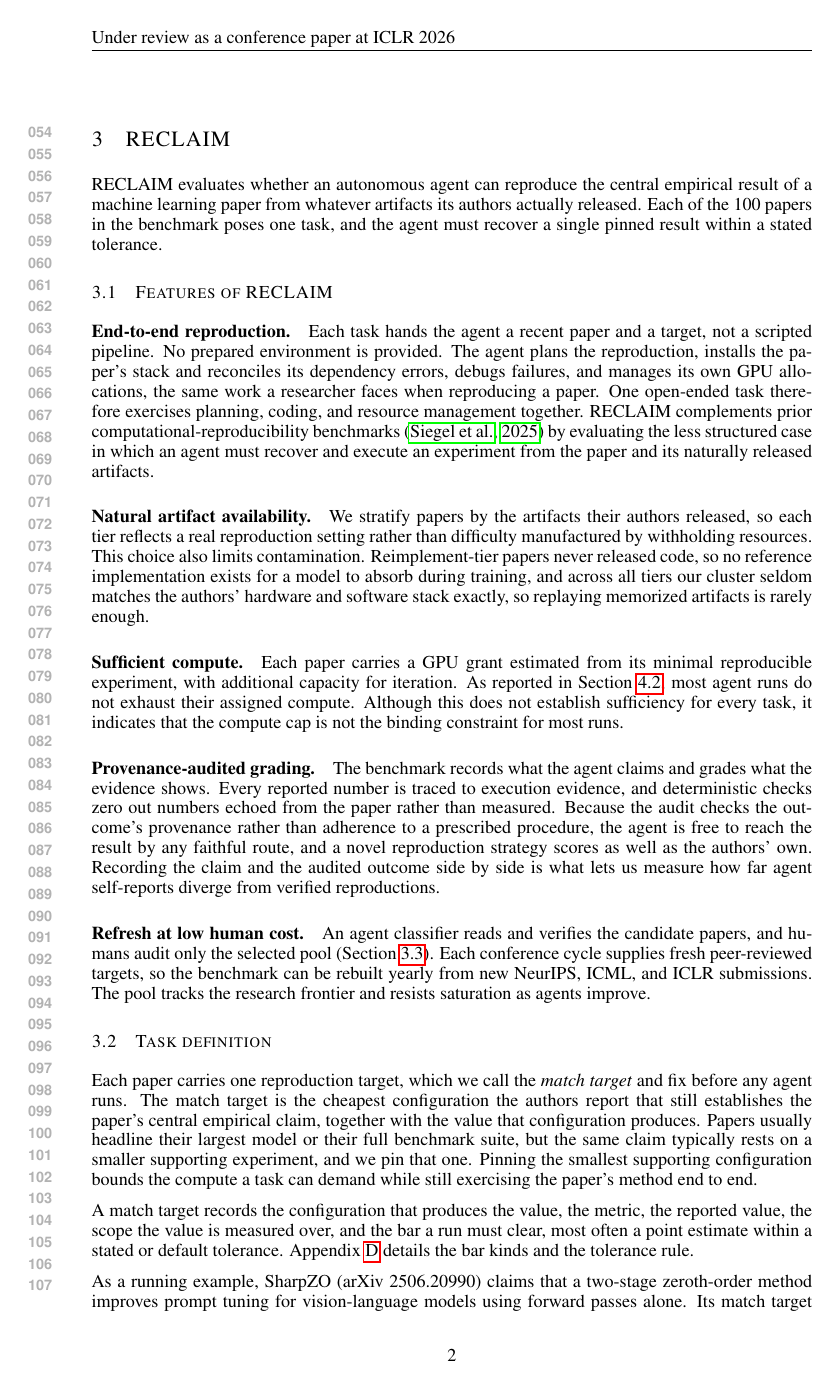
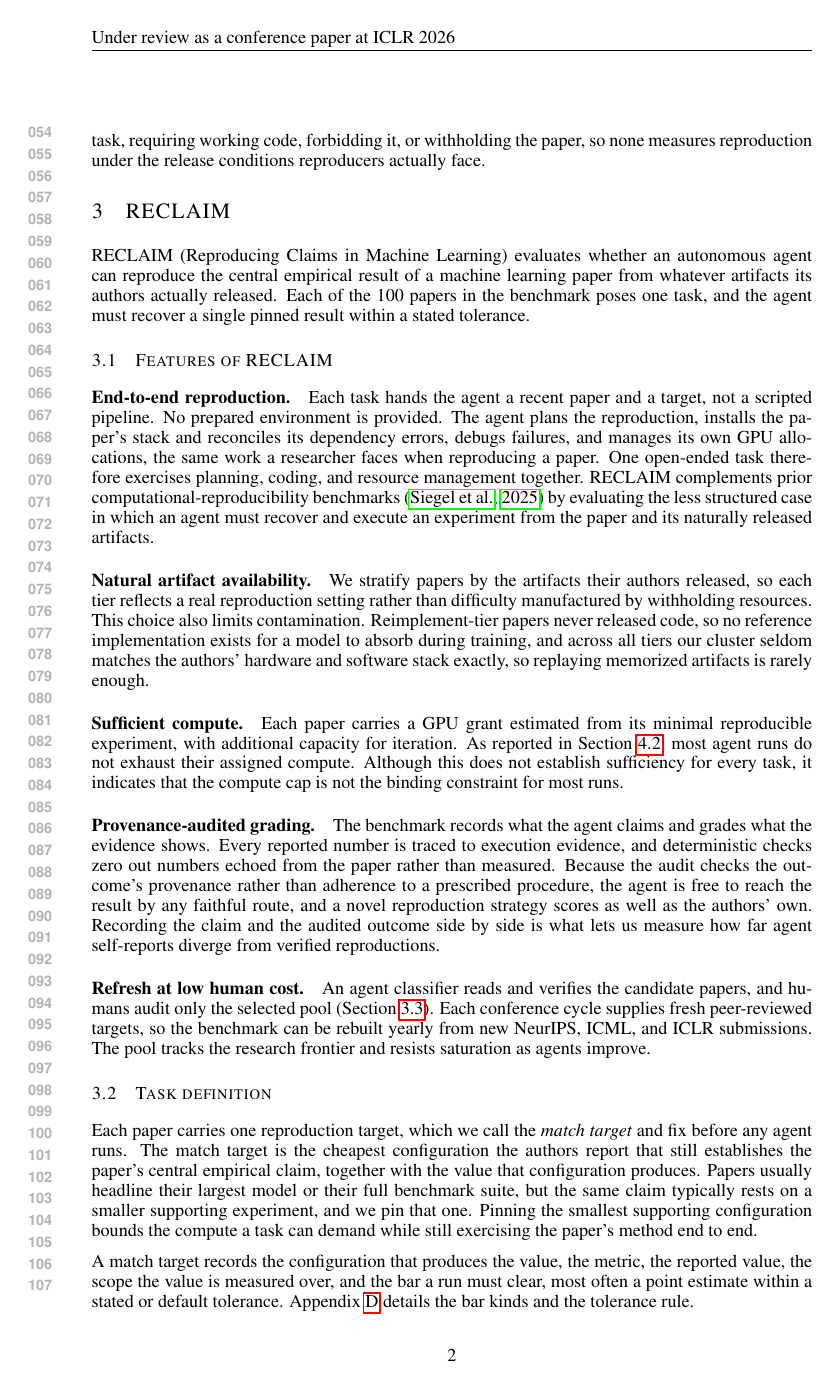
Before and after one commit to mithils3/reprocli, a LaTeX paper (paper_latex/iclr2026_conference.tex): page 2 of 10. Compiled offline with pdfLaTeX.

Commit message:
paper: title RECLAIM as backronym, finding-first per ICLR lessons
Co-Authored-By: Claude Fable 5 <noreply@anthropic.com>

```diff
--- a/paper_latex/iclr2026_conference.tex
+++ b/paper_latex/iclr2026_conference.tex
@@ -9,8 +9,8 @@
 \usepackage{amsmath}
 \usepackage{amssymb}
 
-% Replace with your paper title.
-\title{Your Paper Title}
+\title{Reproducibility Is Gated by Availability, Not Compute: \\
+RECLAIM, an Audited Benchmark for Reproducing Claims in Machine Learning}
 
 % ICLR submissions must be anonymous. Do not include author names,
 % affiliations, acknowledgments, or identifying links in the submission version.
@@ -88,7 +88,8 @@ reproduction under the release conditions reproducers actually face.
 \section{RECLAIM}
 \label{sec:reclaim}
 
-RECLAIM evaluates whether an autonomous agent can reproduce the central
+RECLAIM (Reproducing Claims in Machine Learning) evaluates whether an
+autonomous agent can reproduce the central
 empirical result of a machine learning paper from whatever artifacts its
 authors actually released. Each of the 100 papers in the benchmark poses one
 task, and the agent must recover a single pinned result within a stated
```
